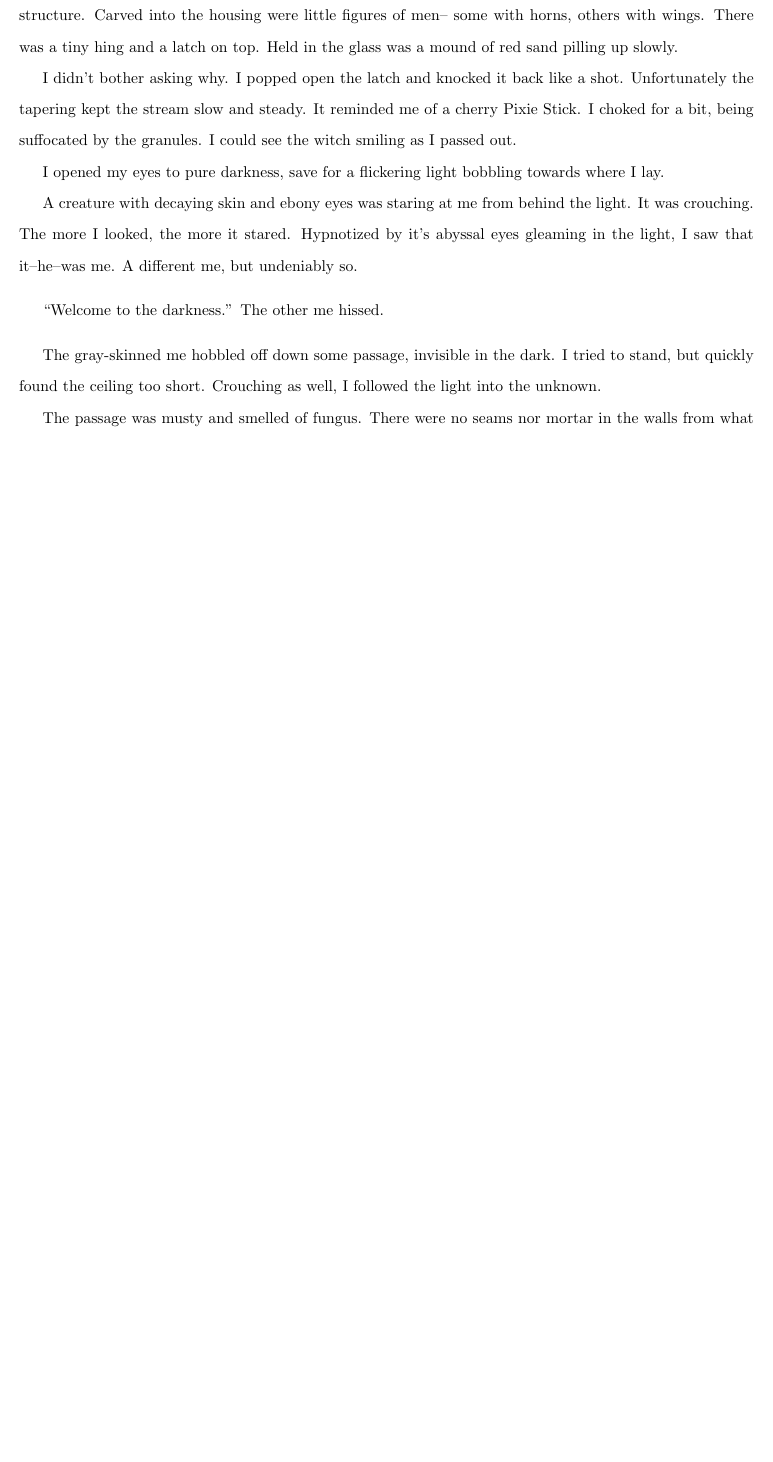
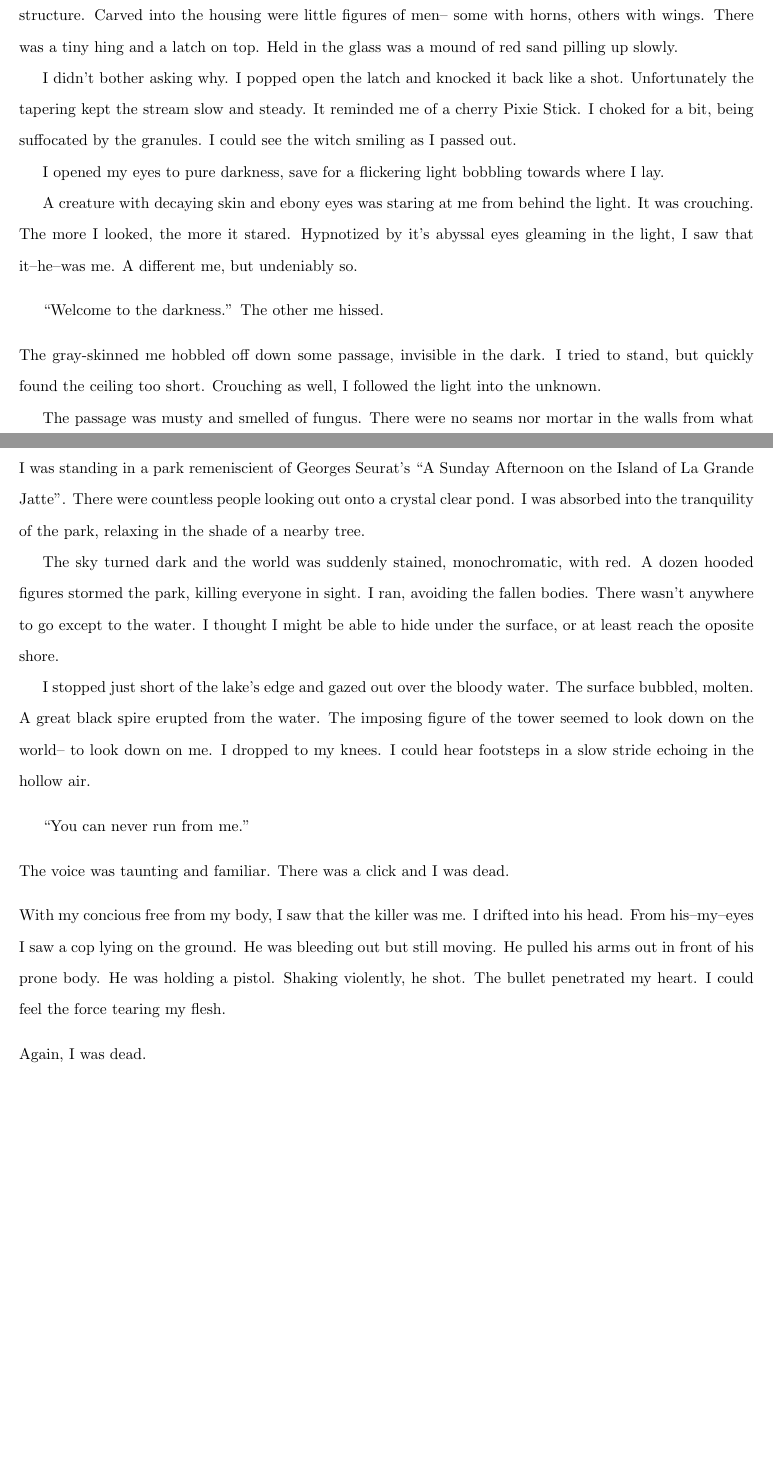
Before and after one commit to jad0017/cw, a LaTeX document (dreams.tex, which reads dreams/dark.tex, dreams/red.tex): part of the page before the commit and two parts of pages 1 and 2 of 2 after it, the two joined at a grey line, cut so that both start at the same text, the shorter picture padded with empty space. Compiled offline with pdfLaTeX.

Commit message:
Add red dream. Fix formatting of dark dream.

```diff
--- a/dreams/dark.tex
+++ b/dreams/dark.tex
@@ -32,6 +32,7 @@ A different me, but undeniably so.
 \VV
 
 
+\noindent
 The gray-skinned me hobbled off down some passage, invisible in the dark.
 I tried to stand, but quickly found the ceiling too short.  Crouching as well,
 I followed the light into the unknown.
--- a/dreams/red.tex
+++ b/dreams/red.tex
@@ -0,0 +1,49 @@
+%\dayheader{Vermilion Skys}
+\noindent
+I was standing in a park remeniscient of
+Georges Seurat's ``A Sunday Afternoon on the Island of La Grande Jatte''.
+% Describe the people plox.
+There were countless people looking out onto a crystal clear pond.
+I was absorbed into the tranquility of the park,
+relaxing in the shade of a nearby tree.
+
+
+The sky turned dark and the world was suddenly stained, monochromatic, with red.
+A dozen hooded figures stormed the park, killing everyone in sight.
+I ran, avoiding the fallen bodies.
+There wasn't anywhere to go except to the water.
+I thought I might be able to hide under the surface, or at least reach
+the oposite shore.
+
+
+I stopped just short of the lake's edge and gazed out over the bloody water.
+The surface bubbled, molten.
+A great black spire erupted from the water.
+The imposing figure of the tower seemed to look down on the world--
+to look down on me.
+I dropped to my knees.
+I could hear footsteps in a slow stride echoing in the hollow air.
+\VV
+
+
+``You can never run from me.''
+\VV
+
+
+\noindent
+The voice was taunting and familiar.
+There was a click and I was dead.
+\VV
+
+
+\noindent
+With my concious free from my body, I saw that the killer was me.
+I drifted into his head.  From his--my--eyes I saw a cop lying on the ground.
+He was bleeding out but still moving.  He pulled his arms out in front of his
+prone body.  He was holding a pistol.  Shaking violently, he shot.
+The bullet penetrated my heart.  I could feel the force tearing my flesh.
+\VV
+
+
+\noindent
+Again, I was dead.
```
